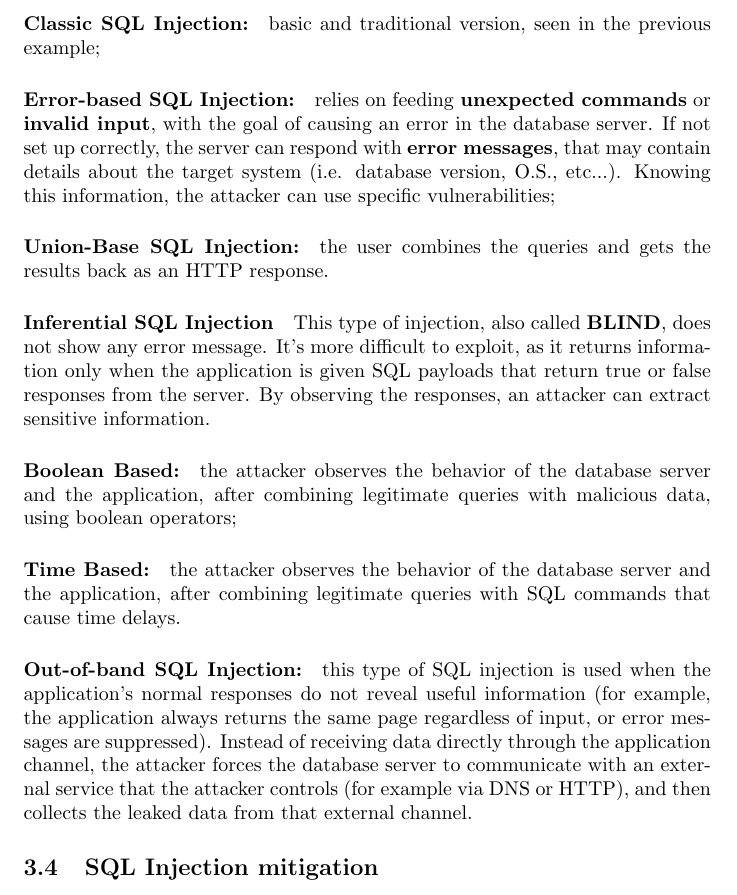
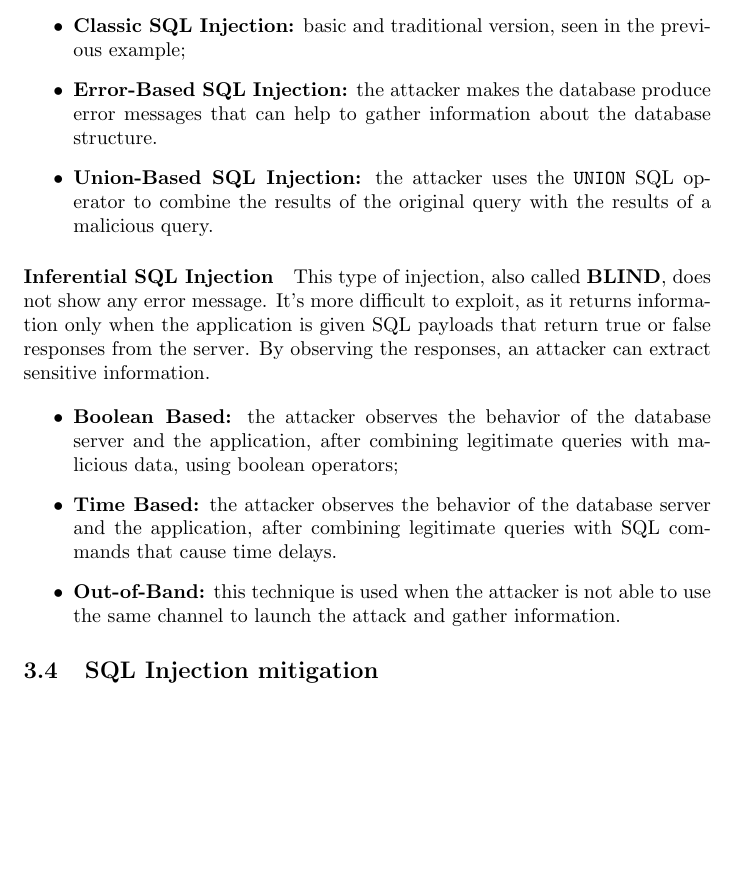
Before and after one commit to 446f6e6e79/Security-Testing-Notes, a LaTeX document (securityTesting/main.tex, which reads securityTesting/src/SQLInjection.tex): part of page 17 of 39, cut so that both start at the same text, the shorter picture padded with empty space. Compiled offline with pdfLaTeX.

Commit message:
Refactoring till XSS

```diff
--- a/securityTesting/src/SQLInjection.tex
+++ b/securityTesting/src/SQLInjection.tex
@@ -34,19 +35,22 @@ Because the boolean expression \texttt{'1'='1'} is always true, the WHERE clause
 \subsection{SQL Injection type}
 \paragraph{In-Band SQL injection}
 In this technique, also called \textbf{CLASSICAL}, the attacker uses the same way to hack the database and get the data. The attacker has the possibility to \textbf{modify the original query} and receive the result from the database. This is composed of 3 variants:
-\paragraph{Classic SQL Injection:} basic and traditional version, seen in the previous example;
+\begin{itemize}
+    \item \textbf{Classic SQL Injection:} basic and traditional version, seen in the previous example;
+    \item \textbf{Error-Based SQL Injection:} the attacker makes the database produce error messages that can help to gather information about the database structure.
+    \item \textbf{Union-Based SQL Injection:} the attacker uses the \texttt{UNION} SQL operator to combine the results of the original query with the results of a malicious query.
+\end{itemize}
 
-\paragraph{Error-based SQL Injection:} relies on feeding \textbf{unexpected commands} or \textbf{invalid input}, with the goal of causing an error in the database server. If not set up correctly, the server can respond with \textbf{error messages}, that may contain details about the target system (i.e. database version, O.S., etc...). Knowing this information, the attacker can use specific vulnerabilities;
+\paragraph{Inferential SQL Injection}
+This type of injection, also called \textbf{BLIND}, does not show any error message. It's more difficult to exploit, as it returns information
+only when the application is given SQL payloads that return true or false responses from the server.
+By observing the responses, an attacker can extract sensitive information.
 
-\paragraph{Union-Base SQL Injection:} the user combines the queries and gets the results back as an HTTP response.
-\paragraph{Inferential SQL Injection}
-This type of injection, also called \textbf{BLIND}, does not show any error message. It's more difficult to exploit, as it returns information only when the application is given SQL payloads that return true or false responses from the server. By observing the responses, an attacker can extract sensitive information.
-
-\paragraph{Boolean Based:} the attacker observes the behavior of the database server and the application, after combining legitimate queries with malicious data, using boolean operators;
-
-\paragraph{Time Based:} the attacker observes the behavior of the database server and the application, after combining legitimate queries with SQL commands that cause time delays.
-
-\paragraph{Out-of-band SQL Injection:} this type of SQL injection is used when the application’s normal responses do not reveal useful information (for example, the application always returns the same page regardless of input, or error messages are suppressed). Instead of receiving data directly through the application channel, the attacker forces the database server to communicate with an external service that the attacker controls (for example via DNS or HTTP), and then collects the leaked data from that external channel.
+\begin{itemize}
+    \item \textbf{Boolean Based:} the attacker observes the behavior of the database server and the application, after combining legitimate queries with malicious data, using boolean operators;
+    \item \textbf{Time Based:} the attacker observes the behavior of the database server and the application, after combining legitimate queries with SQL commands that cause time delays.
+    \item \textbf{Out-of-Band:} this technique is used when the attacker is not able to use the same channel to launch the attack and gather information.
+\end{itemize}
 
 \subsection{SQL Injection mitigation}
 \begin{itemize}
```
Also changed, not shown: securityTesting/src/Introduction.tex (+1 -1 lines), securityTesting/src/XSS.tex (+20 -15 lines), securityTesting/src/SQLInjection.tex (3 more changed lines), 1 other file.
